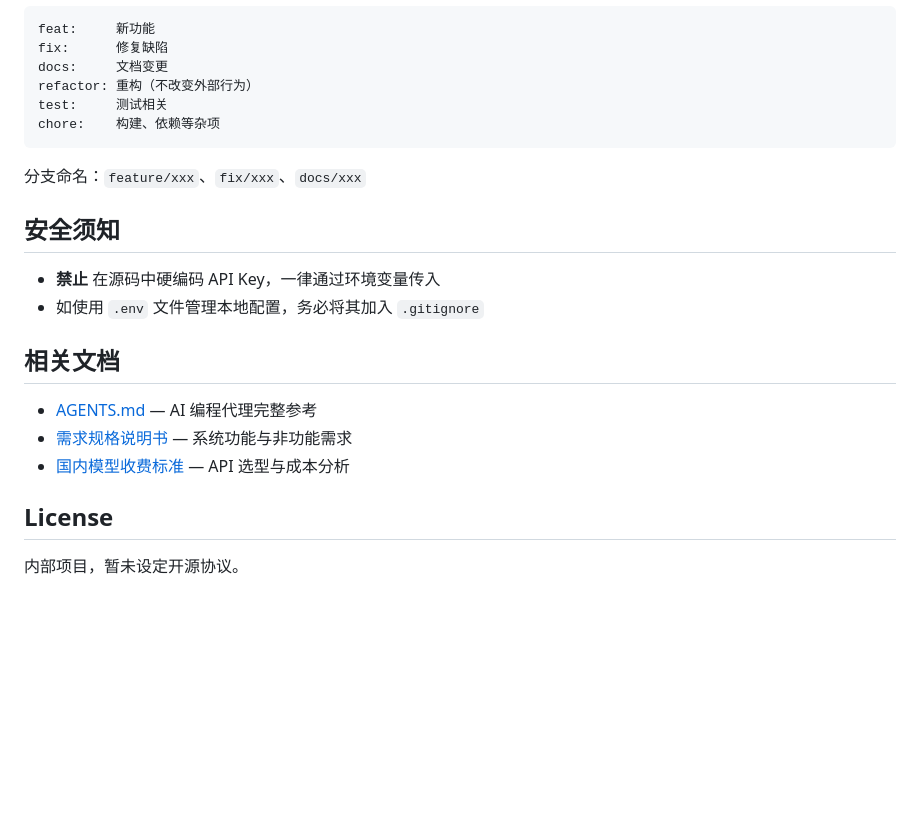
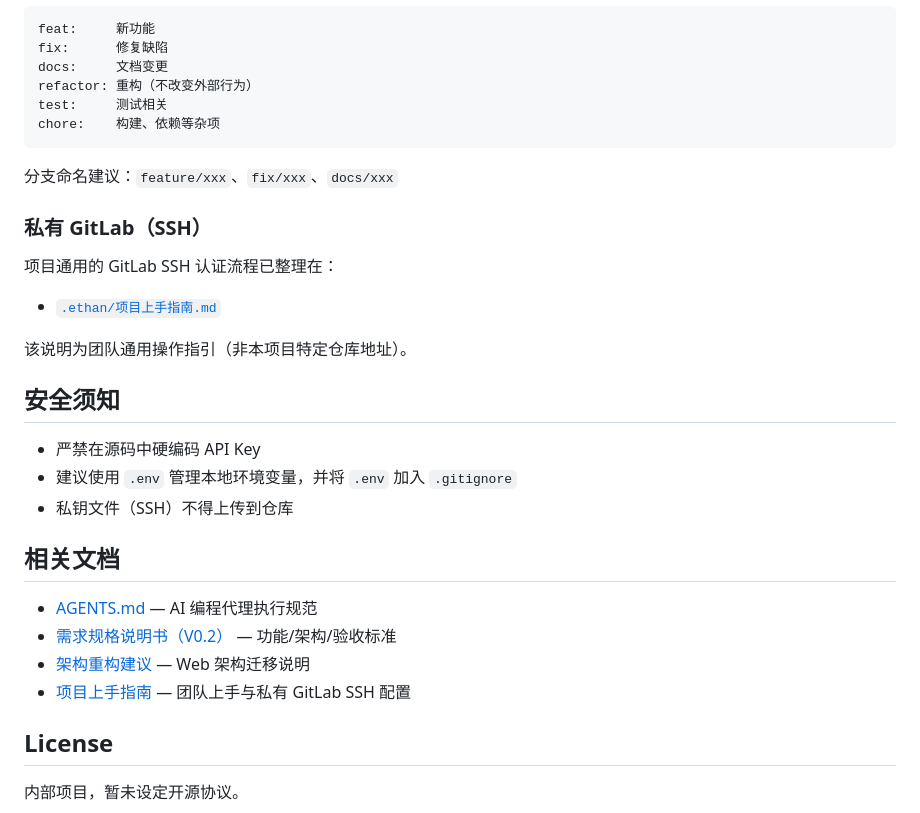
Before and after one commit to 13developing/judgement, a Markdown page: README.md, the part around one of its changes. Rendered like a GitHub page; blank space fills up the shorter version.

````diff
--- a/README.md
+++ b/README.md
@@ -129,18 +145,28 @@ test:     测试相关
 chore:    构建、依赖等杂项
 ```
 
-分支命名：`feature/xxx`、`fix/xxx`、`docs/xxx`
+分支命名建议：`feature/xxx`、`fix/xxx`、`docs/xxx`
+
+### 私有 GitLab（SSH）
+
+项目通用的 GitLab SSH 认证流程已整理在：
+
+- [`.ethan/项目上手指南.md`](./.ethan/项目上手指南.md)
+
+该说明为团队通用操作指引（非本项目特定仓库地址）。
 
 ## 安全须知
 
-- **禁止** 在源码中硬编码 API Key，一律通过环境变量传入
-- 如使用 `.env` 文件管理本地配置，务必将其加入 `.gitignore`
+- 严禁在源码中硬编码 API Key
+- 建议使用 `.env` 管理本地环境变量，并将 `.env` 加入 `.gitignore`
+- 私钥文件（SSH）不得上传到仓库
 
 ## 相关文档
 
-- [AGENTS.md](./AGENTS.md) — AI 编程代理完整参考
-- [需求规格说明书](./docs/reply/需求规格说明书.md) — 系统功能与非功能需求
-- [国内模型收费标准](./docs/国内模型收费标准.md) — API 选型与成本分析
+- [AGENTS.md](./AGENTS.md) — AI 编程代理执行规范
+- [需求规格说明书（V0.2）](./docs/reply/需求规格说明书.md) — 功能/架构/验收标准
+- [架构重构建议](./docs/architecture-proposal.md) — Web 架构迁移说明
+- [项目上手指南](./.ethan/项目上手指南.md) — 团队上手与私有 GitLab SSH 配置
 
 ## License
 
````
Also changed, not shown: other parts of README.md (+76 -60 lines).
